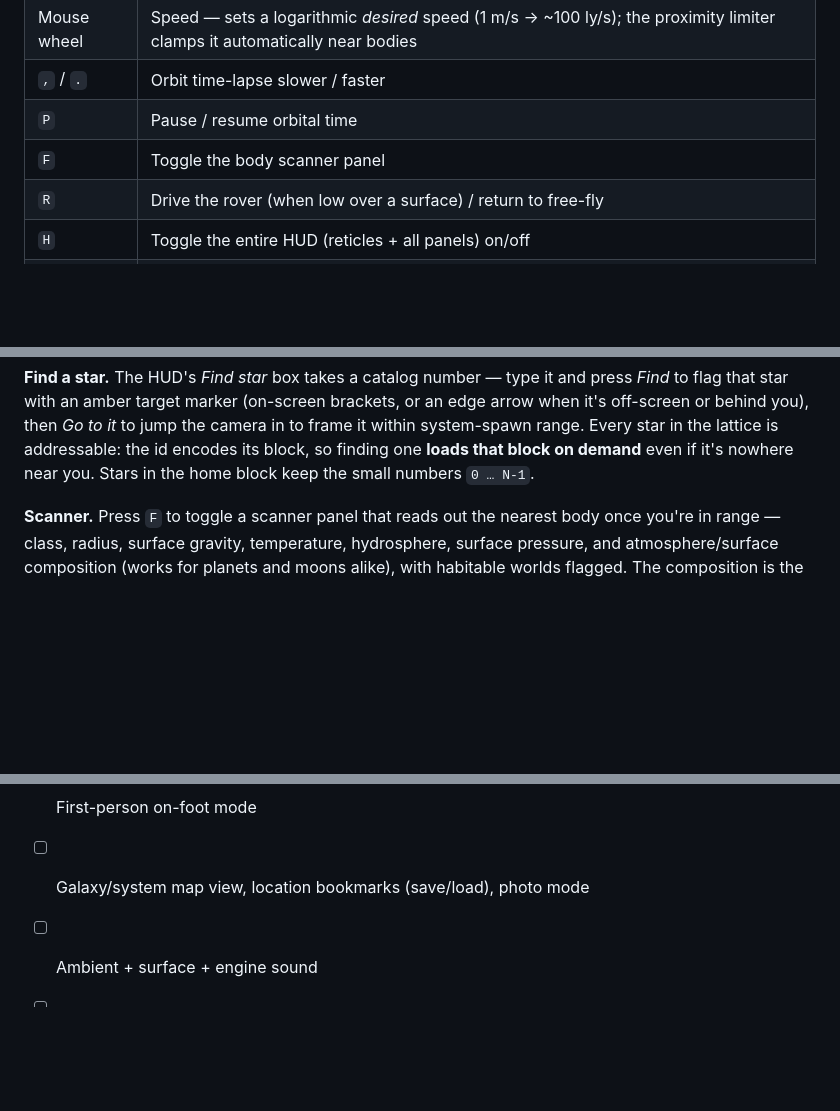
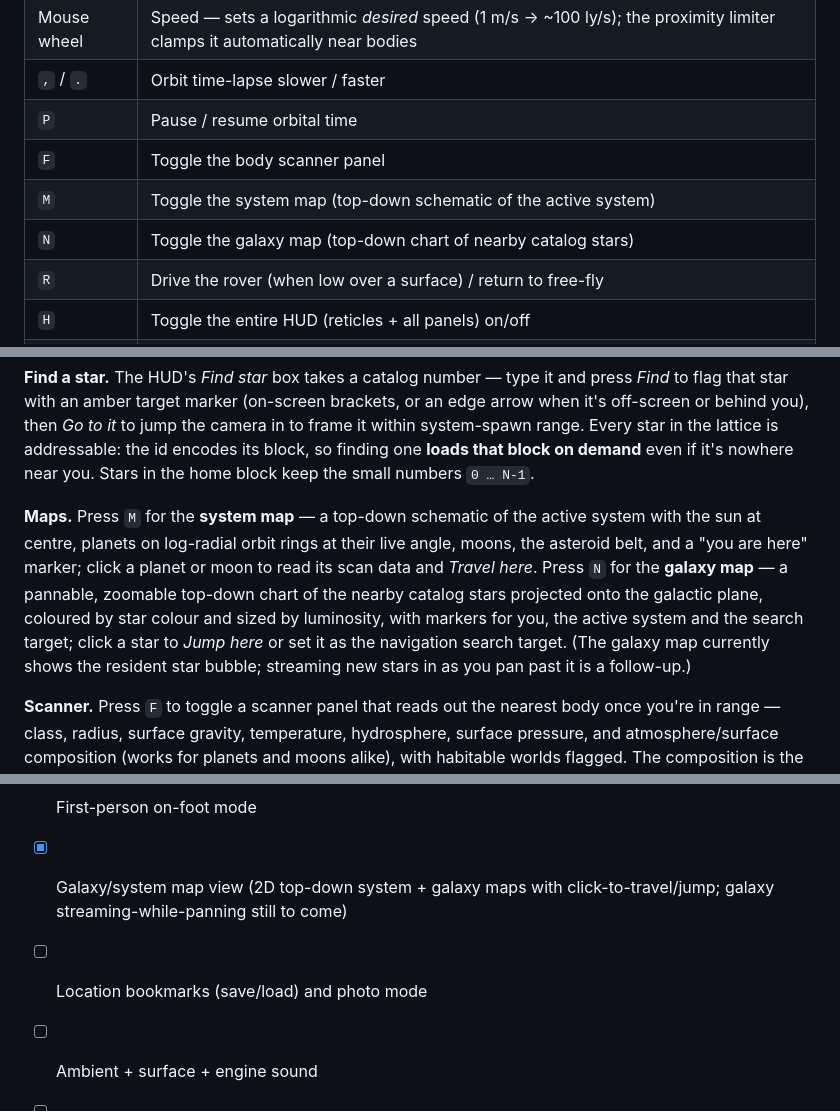
Before and after one commit to lesbird/DeepSpaceEngine, a Markdown page: README.md, 3 parts joined by grey strips. Rendered like a GitHub page; blank space fills up the shorter version.

Commit message:
README: document the system & galaxy map overlays
Add M/N to the controls table, a "Maps" section under navigation, and mark the
galaxy/system map backlog item shipped (bookmarks + photo mode still pending).

Co-Authored-By: Claude Opus 4.8 (1M context) <noreply@anthropic.com>

```diff
--- a/README.md
+++ b/README.md
@@ -135,6 +135,8 @@ dotnet run --project Game.App      # launch the engine
 | `,` / `.` | Orbit time-lapse slower / faster |
 | `P` | Pause / resume orbital time |
 | `F` | Toggle the body scanner panel |
+| `M` | Toggle the system map (top-down schematic of the active system) |
+| `N` | Toggle the galaxy map (top-down chart of nearby catalog stars) |
 | `R` | Drive the rover (when low over a surface) / return to free-fly |
 | `H` | Toggle the entire HUD (reticles + all panels) on/off |
 | `Tab` | Toggle mouse capture (to interact with the HUD) |
@@ -186,6 +188,14 @@ that star with an amber target marker (on-screen brackets, or an edge arrow when
 behind you), then *Go to it* to jump the camera in to frame it within system-spawn range. Every star
 in the lattice is addressable: the id encodes its block, so finding one **loads that block on demand**
 even if it's nowhere near you. Stars in the home block keep the small numbers `0 … N-1`.
+
+**Maps.** Press `M` for the **system map** — a top-down schematic of the active system with the sun at
+centre, planets on log-radial orbit rings at their live angle, moons, the asteroid belt, and a "you are
+here" marker; click a planet or moon to read its scan data and *Travel here*. Press `N` for the **galaxy
+map** — a pannable, zoomable top-down chart of the nearby catalog stars projected onto the galactic plane,
+coloured by star colour and sized by luminosity, with markers for you, the active system and the search
+target; click a star to *Jump here* or set it as the navigation search target. (The galaxy map currently
+shows the resident star bubble; streaming new stars in as you pan past it is a follow-up.)
 
 **Scanner.** Press `F` to toggle a scanner panel that reads out the nearest body once you're in
 range — class, radius, surface gravity, temperature, hydrosphere, surface pressure, and
@@ -269,6 +280,7 @@ Candidate features, roughly by area — the first group is what's being built ne
 **Gameplay & UX**
 - [ ] Player ship model + a lander / atmospheric flight mode
 - [ ] First-person on-foot mode
-- [ ] Galaxy/system map view, location bookmarks (save/load), photo mode
+- [x] Galaxy/system map view (2D top-down system + galaxy maps with click-to-travel/jump; galaxy streaming-while-panning still to come)
+- [ ] Location bookmarks (save/load) and photo mode
 - [ ] Ambient + surface + engine sound
 - [ ] net8 LTS migration
```
Also changed, not shown: other parts of README.md (+1 -0 lines).
